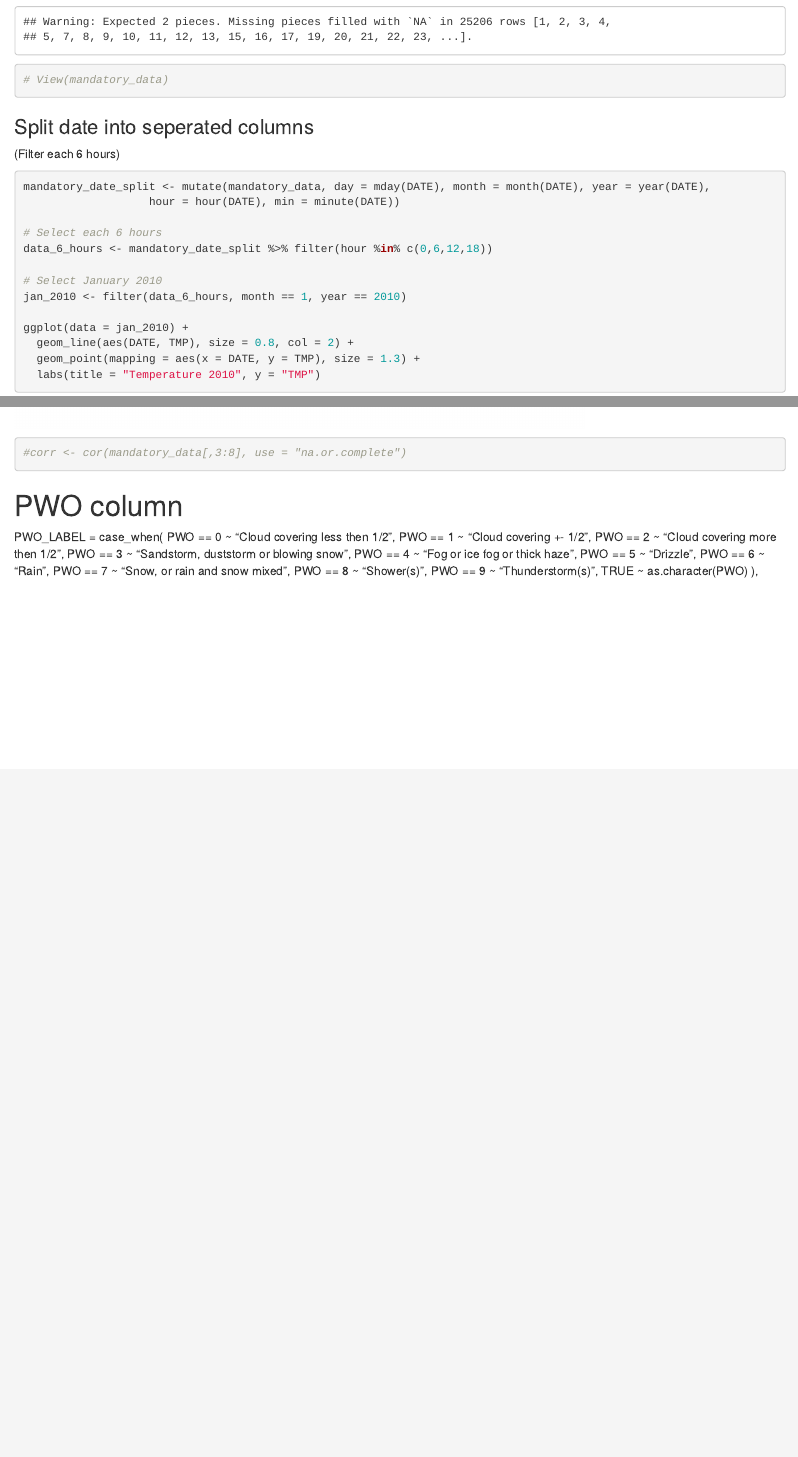
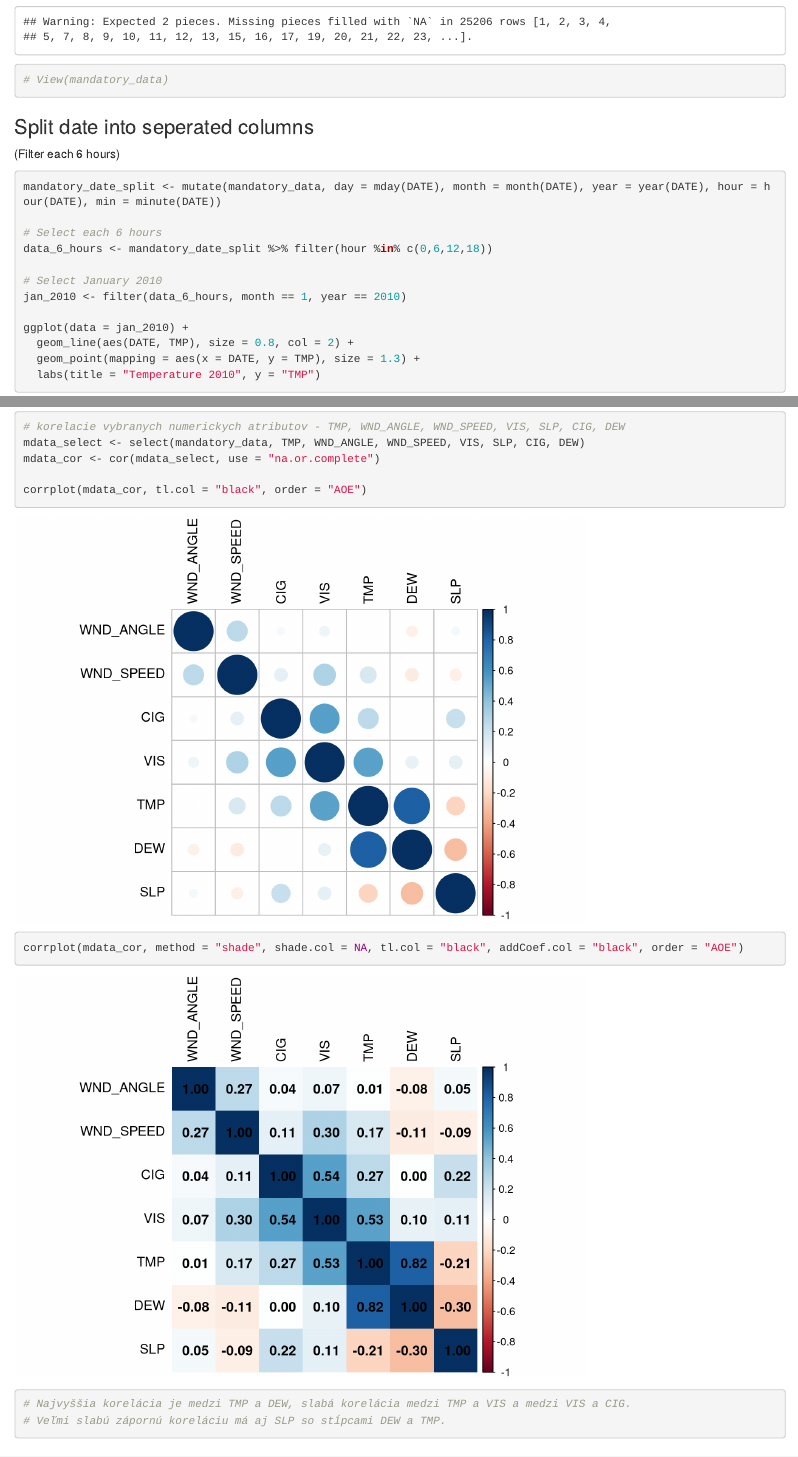
Before and after one commit to AdamStuller/weather-data-analysis, an R Markdown document (src/preprocessing.Rmd): the page in a window 1100 px wide, from 910 px down, and a second part further down, joined at a grey line. Rendered offline with R 4.5, knitr and Pandoc, with nearby package versions; code that draws random numbers runs with fixed seeds of ours; some code elsewhere in the file could not run offline.

Commit message:
Add correlation matrix

````diff
--- a/src/preprocessing.Rmd
+++ b/src/preprocessing.Rmd
@@ -547,7 +549,15 @@ boxplot(mandatory_data$CIG, col = 7, ylab = "CIG", main = "Ceiling boxplot")
 
 
 ```{r}
-#corr <- cor(mandatory_data[,3:8], use = "na.or.complete")
+# korelacie vybranych numerickych atributov - TMP, WND_ANGLE, WND_SPEED, VIS, SLP, CIG, DEW
+mdata_select <- select(mandatory_data, TMP, WND_ANGLE, WND_SPEED, VIS, SLP, CIG, DEW)
+mdata_cor <- cor(mdata_select, use = "na.or.complete")
+
+corrplot(mdata_cor, tl.col = "black", order = "AOE")
+corrplot(mdata_cor, method = "shade", shade.col = NA, tl.col = "black", addCoef.col = "black", order = "AOE")
+
+# Najvyššia korelácia je medzi TMP a DEW, slabá korelácia medzi TMP a VIS a medzi VIS a CIG.
+# Veľmi slabú zápornú koreláciu má aj SLP so stĺpcami DEW a TMP.
 
 ```
 
````
Also changed, not shown: src/preprocessing.Rmd (6 more changed lines).
